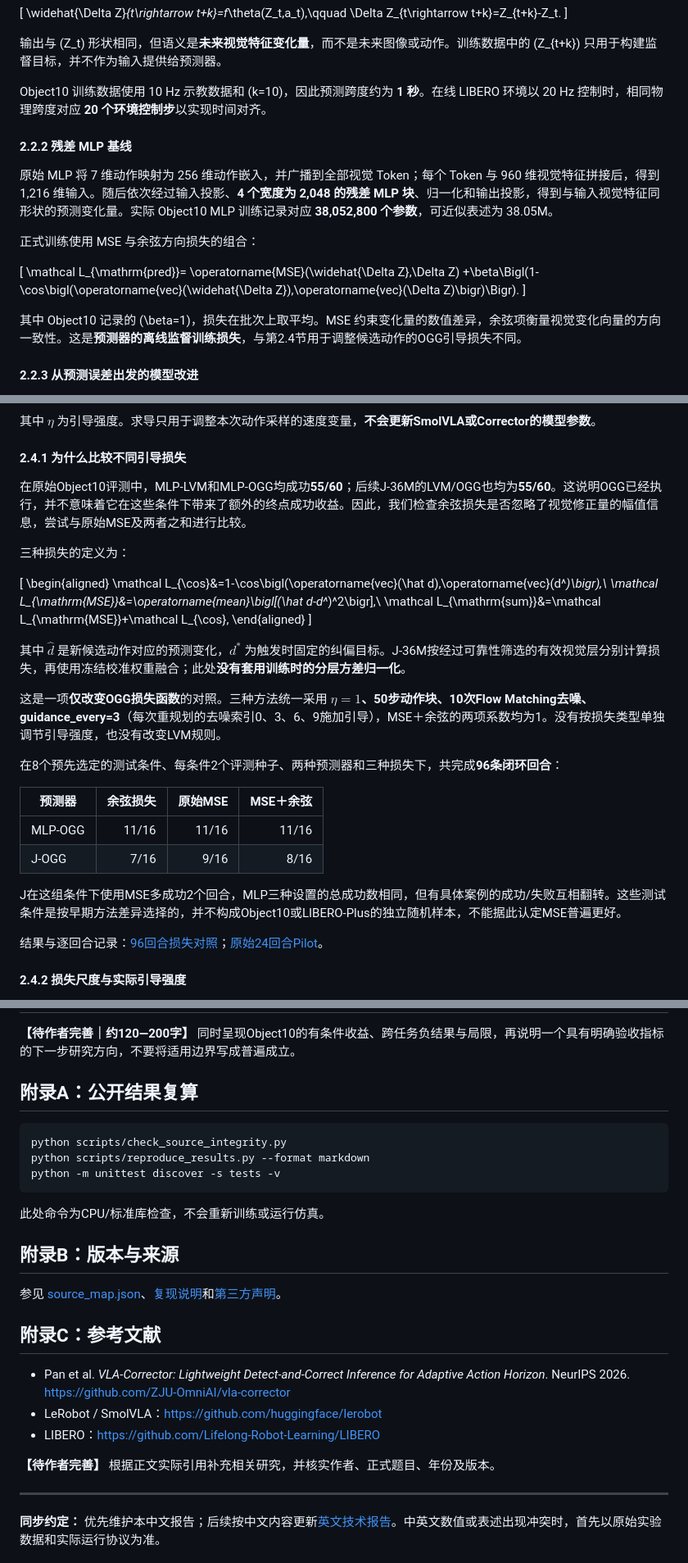
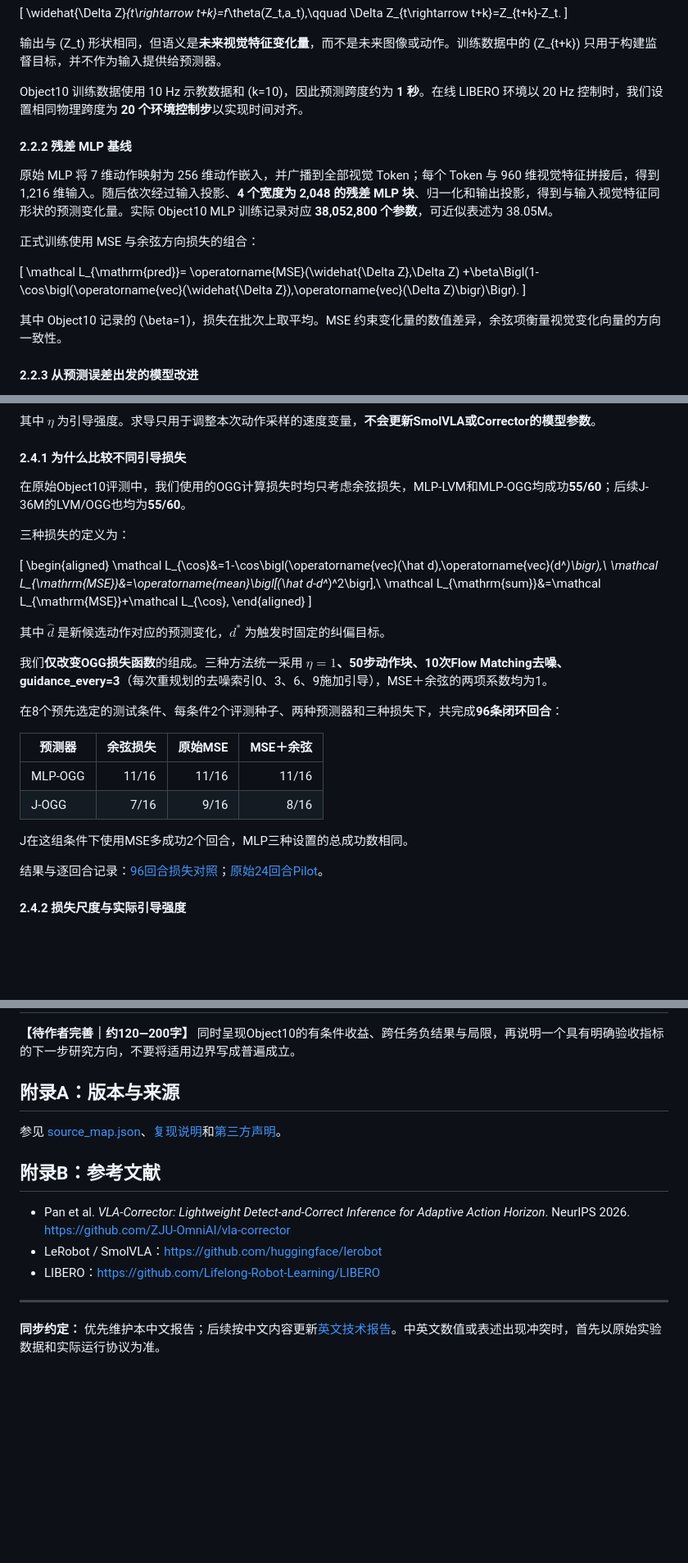
Before and after one commit to 30thinkdiff/smolvla-corrector, a Markdown page: docs/TECHNICAL_REPORT.md, 3 parts joined by grey strips. Shown at 82% size. GitHub-like rendering; blank space fills up the shorter version.

```diff
--- a/docs/TECHNICAL_REPORT.md
+++ b/docs/TECHNICAL_REPORT.md
@@ -67,7 +67,7 @@ Z_t\in\mathbb R^{B\times128\times960},
 
 输出与 \(Z_t\) 形状相同，但语义是**未来视觉特征变化量**，而不是未来图像或动作。训练数据中的 \(Z_{t+k}\) 只用于构建监督目标，并不作为输入提供给预测器。
 
-Object10 训练数据使用 10 Hz 示教数据和 \(k=10\)，因此预测跨度约为 **1 秒**。在线 LIBERO 环境以 20 Hz 控制时，相同物理跨度对应 **20 个环境控制步**以实现时间对齐。
+Object10 训练数据使用 10 Hz 示教数据和 \(k=10\)，因此预测跨度约为 **1 秒**。在线 LIBERO 环境以 20 Hz 控制时，我们设置相同物理跨度为 **20 个环境控制步**以实现时间对齐。
 
 #### 2.2.2 残差 MLP 基线
 
@@ -81,7 +81,7 @@ Object10 训练数据使用 10 Hz 示教数据和 \(k=10\)，因此预测跨度
 +\beta\Bigl(1-\cos\bigl(\operatorname{vec}(\widehat{\Delta Z}),\operatorname{vec}(\Delta Z)\bigr)\Bigr).
 \]
 
-其中 Object10 记录的 \(\beta=1\)，损失在批次上取平均。MSE 约束变化量的数值差异，余弦项衡量视觉变化向量的方向一致性。这是**预测器的离线监督训练损失**，与第2.4节用于调整候选动作的OGG引导损失不同。
+其中 Object10 记录的 \(\beta=1\)，损失在批次上取平均。MSE 约束变化量的数值差异，余弦项衡量视觉变化向量的方向一致性。
 
 #### 2.2.3 从预测误差出发的模型改进
 
@@ -242,7 +243,7 @@ v_\tau^{\mathrm{guided}}=v_\tau-\eta g_\tau.
 
 #### 2.4.1 为什么比较不同引导损失
 
-在原始Object10评测中，MLP-LVM和MLP-OGG均成功**55/60**；后续J-36M的LVM/OGG也均为**55/60**。这说明OGG已经执行，并不意味着它在这些条件下带来了额外的终点成功收益。因此，我们检查余弦损失是否忽略了视觉修正量的幅值信息，尝试与原始MSE及两者之和进行比较。
+在原始Object10评测中，我们使用的OGG计算损失时均只考虑余弦损失，MLP-LVM和MLP-OGG均成功**55/60**；后续J-36M的LVM/OGG也均为**55/60**。
 
 三种损失的定义为：
 
@@ -254,9 +255,9 @@ v_\tau^{\mathrm{guided}}=v_\tau-\eta g_\tau.
 \end{aligned}
 \]
 
-其中 $\hat d$ 是新候选动作对应的预测变化，$d^*$ 为触发时固定的纠偏目标。J-36M按经过可靠性筛选的有效视觉层分别计算损失，再使用冻结校准权重融合；此处**没有套用训练时的分层方差归一化**。
+其中 $\hat d$ 是新候选动作对应的预测变化，$d^*$ 为触发时固定的纠偏目标。
 
-这是一项**仅改变OGG损失函数**的对照。三种方法统一采用 **$\eta=1$、50步动作块、10次Flow Matching去噪、guidance_every=3**（每次重规划的去噪索引0、3、6、9施加引导），MSE＋余弦的两项系数均为1。没有按损失类型单独调节引导强度，也没有改变LVM规则。
+我们**仅改变OGG损失函数**的组成。三种方法统一采用 **$\eta=1$、50步动作块、10次Flow Matching去噪、guidance_every=3**（每次重规划的去噪索引0、3、6、9施加引导），MSE＋余弦的两项系数均为1。
 
 在8个预先选定的测试条件、每条件2个评测种子、两种预测器和三种损失下，共完成**96条闭环回合**：
 
@@ -265,7 +266,7 @@ v_\tau^{\mathrm{guided}}=v_\tau-\eta g_\tau.
 | MLP-OGG | 11/16 | 11/16 | 11/16 |
 | J-OGG | 7/16 | 9/16 | 8/16 |
 
-J在这组条件下使用MSE多成功2个回合，MLP三种设置的总成功数相同，但有具体案例的成功/失败互相翻转。这些测试条件是按早期方法差异选择的，并不构成Object10或LIBERO-Plus的独立随机样本，不能据此认定MSE普遍更好。
+J在这组条件下使用MSE多成功2个回合，MLP三种设置的总成功数相同。
 
 结果与逐回合记录：[96回合损失对照](https://github.com/30thinkdiff/robot-lab/blob/091272fd3fa4e0144d2e96683b72089a5a96a216/studies/policy_generalization/results/20261116/ogg_loss_extension/RESULTS.md)；[原始24回合Pilot](https://github.com/30thinkdiff/robot-lab/blob/091272fd3fa4e0144d2e96683b72089a5a96a216/studies/policy_generalization/results/20261116/ogg_loss/RESULTS.md)。
 
@@ -369,28 +362,16 @@ J在这组条件下使用MSE多成功2个回合，MLP三种设置的总成功数
 
 **【待作者完善｜约120—200字】** 同时呈现Object10的有条件收益、跨任务负结果与局限，再说明一个具有明确验收指标的下一步研究方向，不要将适用边界写成普遍成立。
 
-## 附录A：公开结果复算
-
-~~~bash
-python scripts/check_source_integrity.py
-python scripts/reproduce_results.py --format markdown
-python -m unittest discover -s tests -v
-~~~
-
-此处命令为CPU/标准库检查，不会重新训练或运行仿真。
-
-## 附录B：版本与来源
+## 附录A：版本与来源
 
 参见 [source_map.json](../provenance/source_map.json)、[复现说明](REPRODUCTION.md)和[第三方声明](../THIRD_PARTY.md)。
 
-## 附录C：参考文献
+## 附录B：参考文献
 
 - Pan et al. *VLA-Corrector: Lightweight Detect-and-Correct Inference for Adaptive Action Horizon*. NeurIPS 2026. https://github.com/ZJU-OmniAI/vla-corrector
 - LeRobot / SmolVLA：https://github.com/huggingface/lerobot
 - LIBERO：https://github.com/Lifelong-Robot-Learning/LIBERO
 
-**【待作者完善】** 根据正文实际引用补充相关研究，并核实作者、正式题目、年份及版本。
-
 ---
 
 **同步约定：** 优先维护本中文报告；后续按中文内容更新[英文技术报告](TECHNICAL_REPORT.en.md)。中英文数值或表述出现冲突时，首先以原始实验数据和实际运行协议为准。
```
Also changed, not shown: other parts of docs/TECHNICAL_REPORT.md (+15 -22 lines), assets/corrector_image.png (added).
